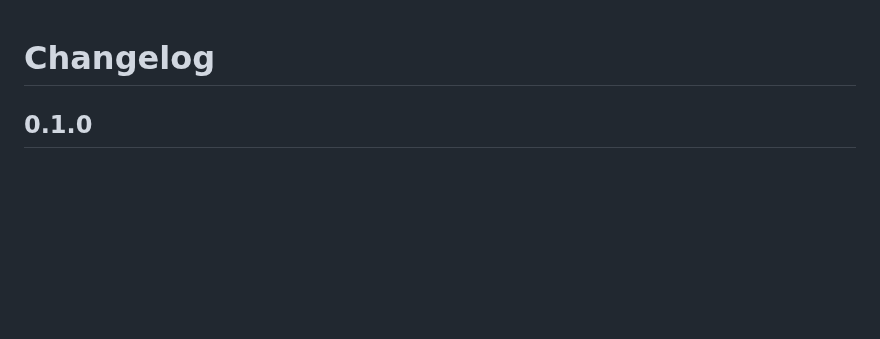
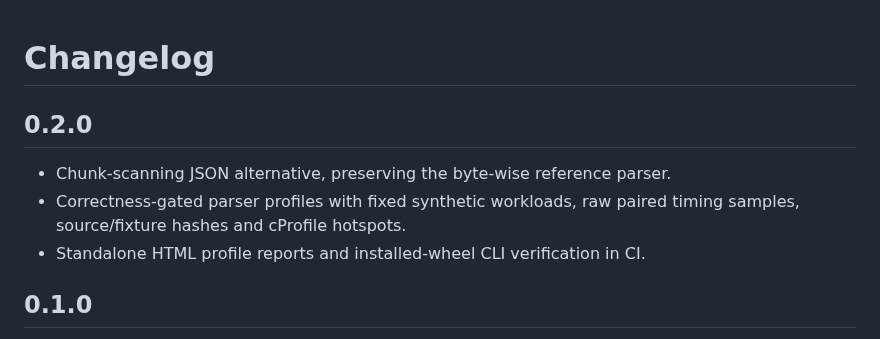
Before and after one commit to vanovri/uart-fixture-kit, a Markdown page: CHANGELOG.md, the part around the change. GitHub-like rendering; blank space fills up the shorter version.

```diff
--- a/CHANGELOG.md
+++ b/CHANGELOG.md
@@ -1,4 +1,10 @@
 # Changelog
+
+## 0.2.0
+
+- Chunk-scanning JSON alternative, preserving the byte-wise reference parser.
+- Correctness-gated parser profiles with fixed synthetic workloads, raw paired timing samples, source/fixture hashes and cProfile hotspots.
+- Standalone HTML profile reports and installed-wheel CLI verification in CI.
 
 ## 0.1.0
 
```
Also changed, not shown: README.md (+26 -1 lines), docs/PROFILING.md (added, +42 -0 lines), docs/profile-preview.png (added), 11 other files.
